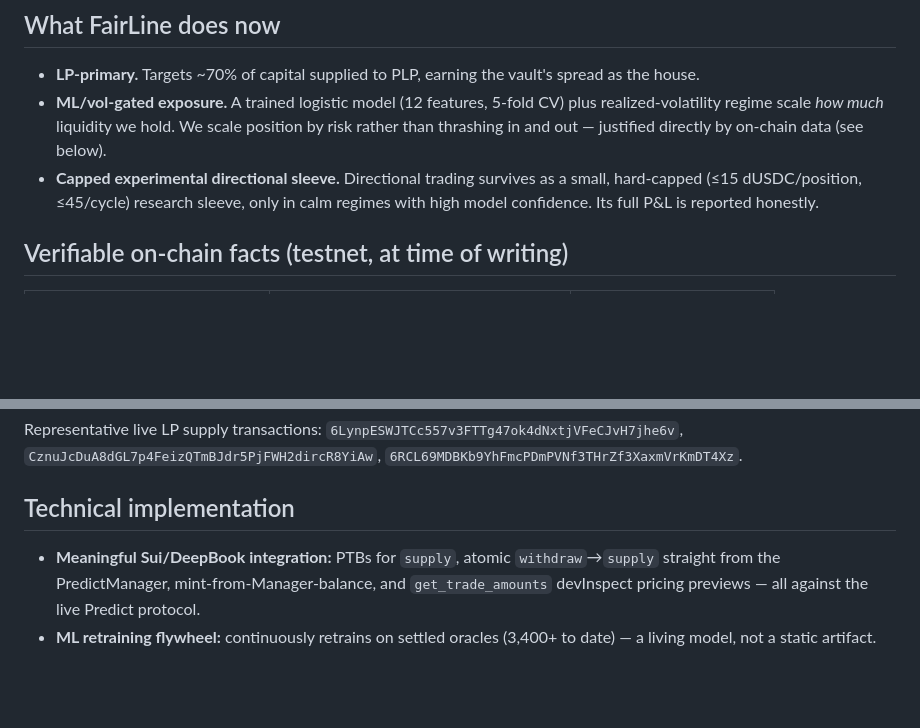
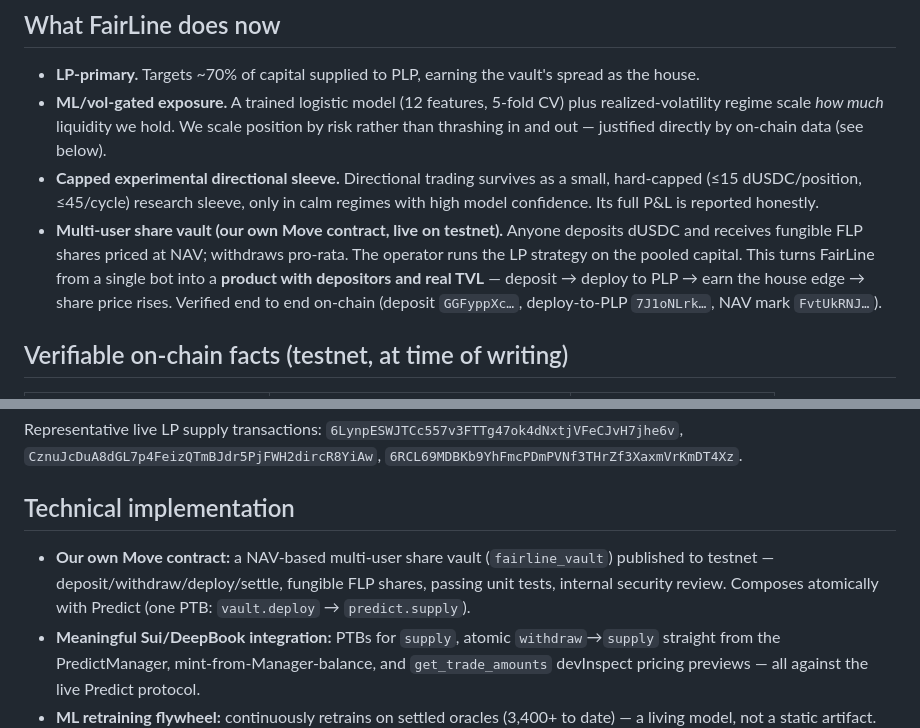
Before and after one commit to DrVelvetFog/fairline-vault, a Markdown page: SUBMISSION.md, 2 parts joined by grey strips. GitHub-like rendering; blank space fills up the shorter version.

```diff
--- a/SUBMISSION.md
+++ b/SUBMISSION.md
@@ -58,6 +58,13 @@ model becomes a useful risk model.
 - **Capped experimental directional sleeve.** Directional trading survives as a
   small, hard-capped (≤15 dUSDC/position, ≤45/cycle) research sleeve, only in
   calm regimes with high model confidence. Its full P&L is reported honestly.
+- **Multi-user share vault (our own Move contract, live on testnet).** Anyone
+  deposits dUSDC and receives fungible FLP shares priced at NAV; withdraws
+  pro-rata. The operator runs the LP strategy on the pooled capital. This turns
+  FairLine from a single bot into a **product with depositors and real TVL** —
+  deposit → deploy to PLP → earn the house edge → share price rises. Verified
+  end to end on-chain (deposit `GGFyppXc…`, deploy-to-PLP `7J1oNLrk…`, NAV mark
+  `FvtUkRNJ…`).
 
 ## Verifiable on-chain facts (testnet, at time of writing)
 
@@ -82,6 +89,10 @@ Representative live LP supply transactions:
 
 ## Technical implementation
 
+- **Our own Move contract:** a NAV-based multi-user share vault (`fairline_vault`)
+  published to testnet — deposit/withdraw/deploy/settle, fungible FLP shares,
+  passing unit tests, internal security review. Composes atomically with Predict
+  (one PTB: `vault.deploy` → `predict.supply`).
 - **Meaningful Sui/DeepBook integration:** PTBs for `supply`, atomic
   `withdraw`→`supply` straight from the PredictManager, mint-from-Manager-balance,
   and `get_trade_amounts` devInspect pricing previews — all against the live
```
Also changed, not shown: README.md (+22 -0 lines), ROADMAP.md (added, +31 -0 lines).
